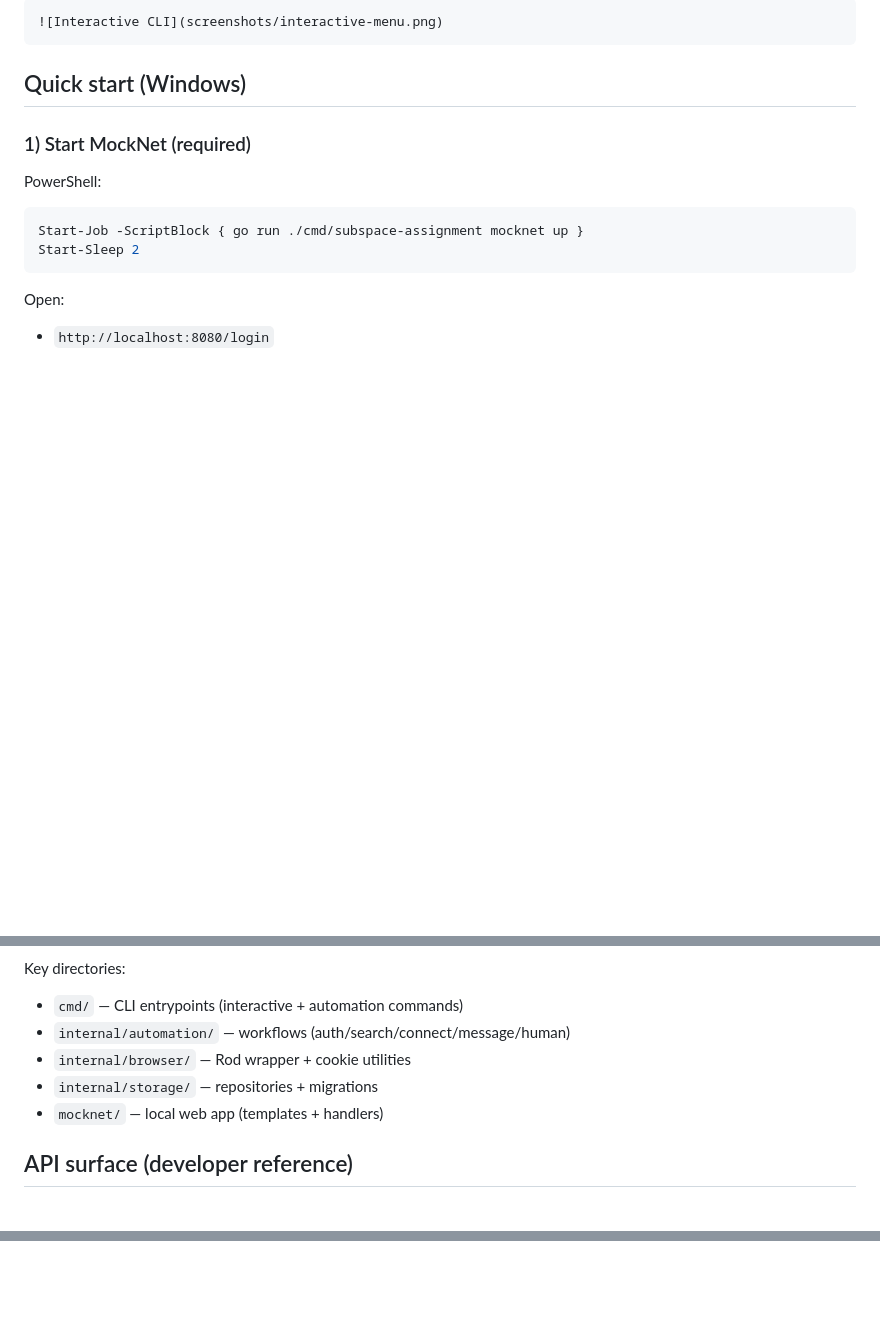
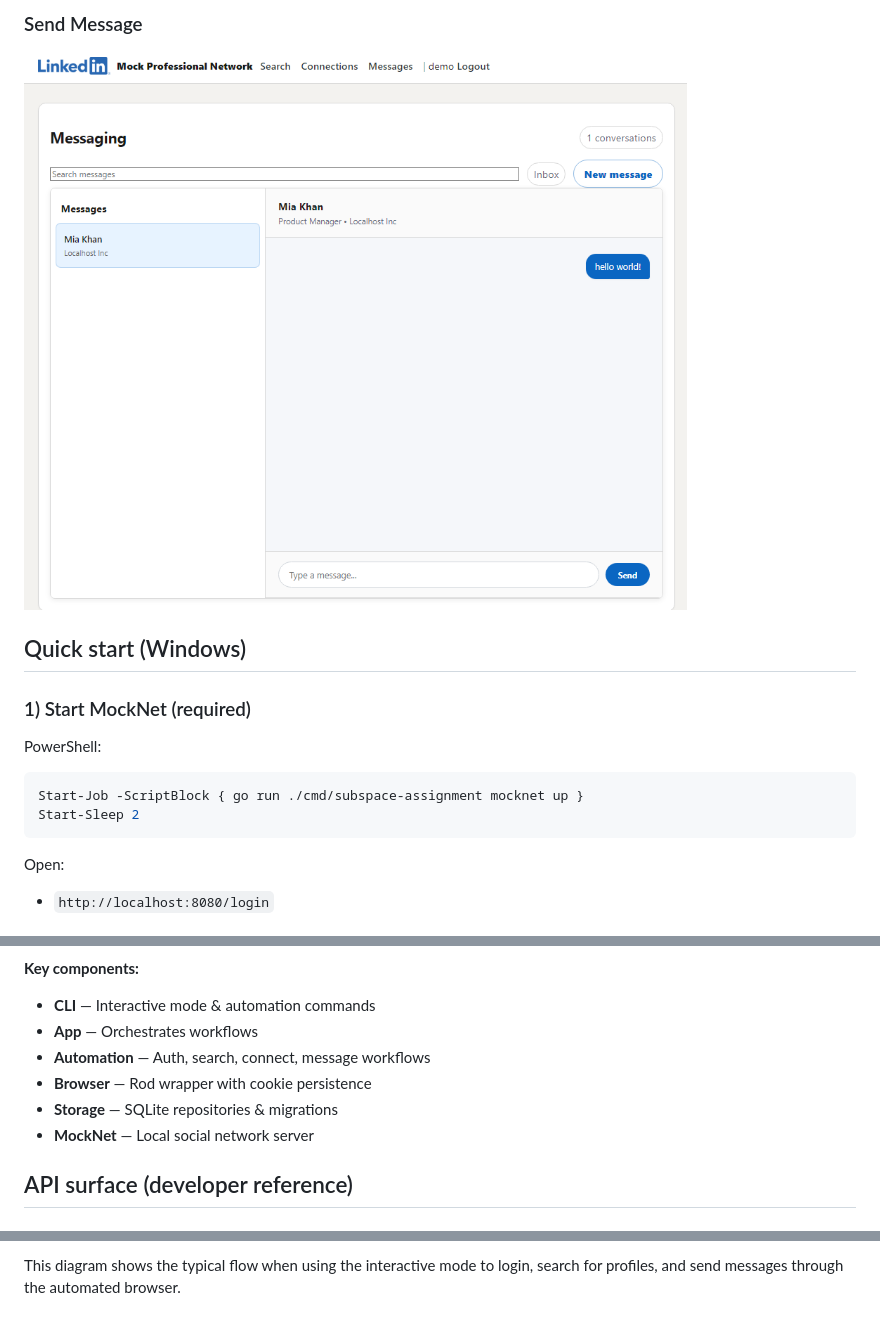
Before and after one commit to aywhoosh/subspace-assignment-ayush, a Markdown page: README.md, 3 parts joined by grey strips. Rendered like a GitHub page; blank space fills up the shorter version.

````diff
--- a/README.md
+++ b/README.md
@@ -25,7 +25,6 @@ Example:
 
-```markdown
-![Interactive CLI](screenshots/interactive-menu.png)
-```
+### Send Message
+![Send Message](screenshots/send-message.png)
 
 ## Quick start (Windows)
 
@@ -119,12 +119,13 @@ graph TD
 ```
 
-Key directories:
+**Key components:**
 
-- `cmd/` — CLI entrypoints (interactive + automation commands)
-- `internal/automation/` — workflows (auth/search/connect/message/human)
-- `internal/browser/` — Rod wrapper + cookie utilities
-- `internal/storage/` — repositories + migrations
-- `mocknet/` — local web app (templates + handlers)
+- **CLI** — Interactive mode & automation commands
+- **App** — Orchestrates workflows
+- **Automation** — Auth, search, connect, message workflows
+- **Browser** — Rod wrapper with cookie persistence
+- **Storage** — SQLite repositories & migrations
+- **MockNet** — Local social network server
 
 ## API surface (developer reference)
 
@@ -197,0 +238 @@ Remove-Item -Path .\data\subspace.db -Force -ErrorAction SilentlyContinue
+This diagram shows the typical flow when using the interactive mode to login, search for profiles, and send messages through the automated browser.
````
Also changed, not shown: other parts of README.md (+54 -14 lines).
